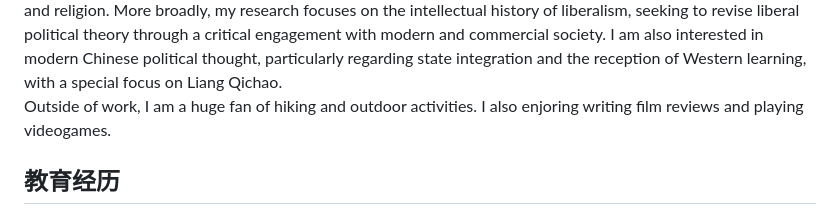
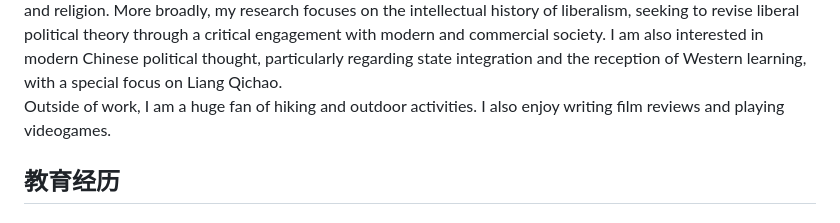
Before and after one commit to AlbertZhangK/albertzhangk.github.io, a Markdown page: README.md, the part around the change. Drawn GitHub-style.

```diff
--- a/README.md
+++ b/README.md
@@ -95,7 +95,7 @@
         <p class="zh">张开，浙江缙云人，北京大学政府管理学院博士候选人，研究领域为政治理论和政治思想史。我的相关研究发表在《政治学研究》《北大政治学评论》《云南大学学报（社会科学版）》上。我的博士论文有关托克维尔、自由主义、政治与宗教关系。我主要关注自由主义思想史，尤其试图从对现代社会和商业社会的批判入手，对自由主义政治理论做出修正。我也关注中国近代政治思想史中的国家整合与西学问题，尤其以梁启超为例。<br>
       在研究之外，我也是徒步、户外运动和电子游戏的爱好者，同时我也会在<a href="https://www.douban.com/people/191607649/?_i=3430470Q8VyQjq,4030924Q8VyQjq" target="_blank" rel="noopener noreferrer">豆瓣</a>上写作影评。</p>
       <p class="en" style="display:none">I am a Ph.D. candidate at the School of Government, Peking University. My research interests lie in political theory and the history of political thought. My related publications in Chinese have appeared in CASS Journal of Political Science, Peking University Political Science Review, and The Journal of Yunnan University Social Sciences Edition. My doctoral dissertation examines Alexis de Tocqueville, liberalism, and the relationship between politics and religion. More broadly, my research focuses on the intellectual history of liberalism, seeking to revise liberal political theory through a critical engagement with modern and commercial society. I am also interested in modern Chinese political thought, particularly regarding state integration and the reception of Western learning, with a special focus on Liang Qichao.<br>
-     Outside of work, I am a huge fan of hiking and outdoor activities. I also enjoring writing film reviews and playing videogames. </p>
+     Outside of work, I am a huge fan of hiking and outdoor activities. I also enjoy writing film reviews and playing videogames. </p>
     </div>
   </div>
 
```
